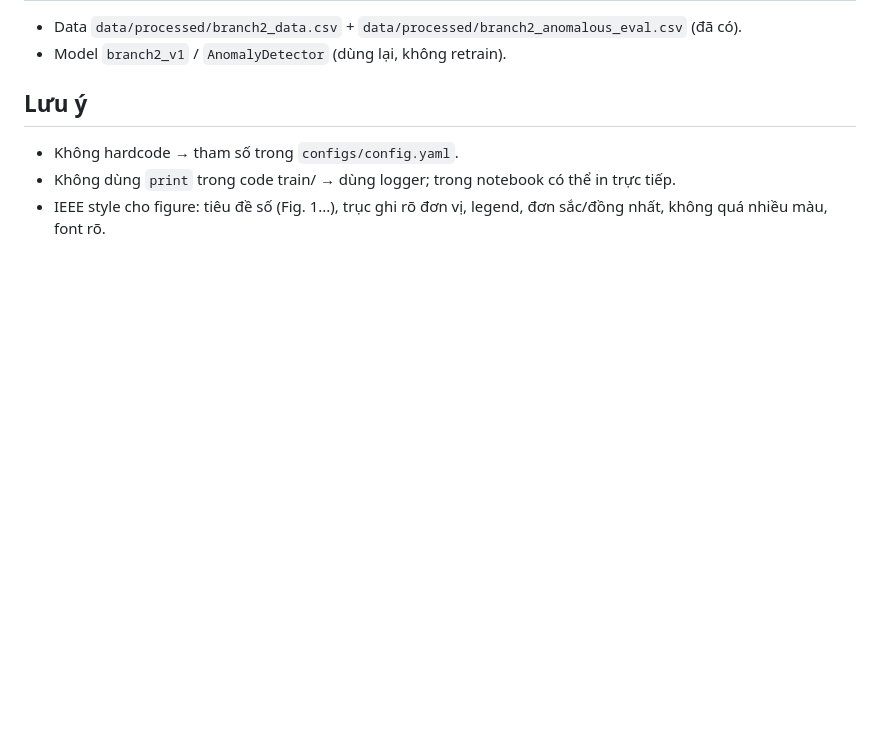
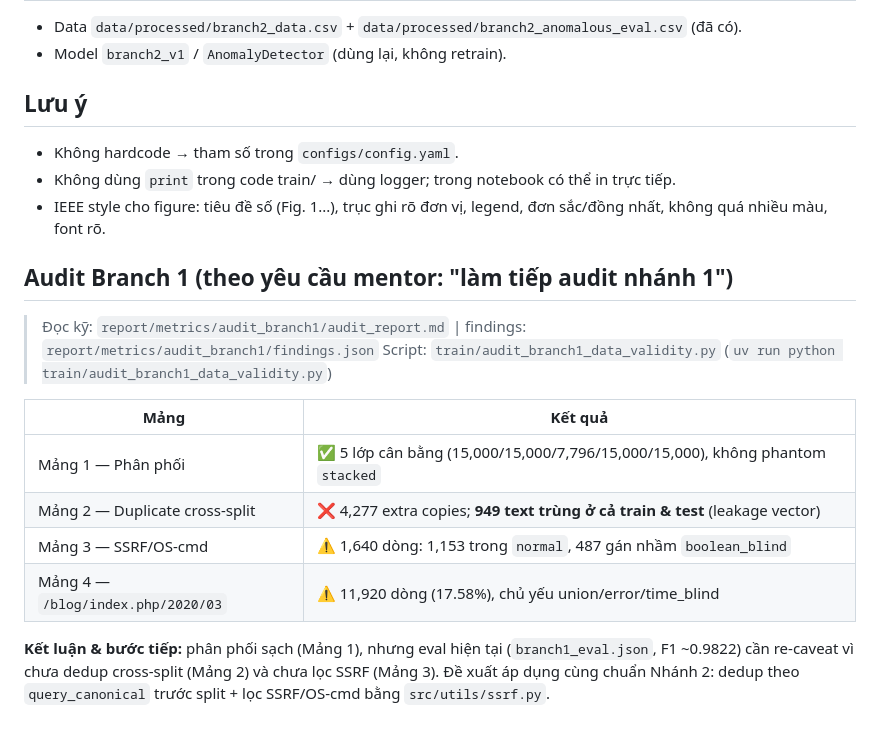
Before and after one commit to Duc42195/AI-Based-SQL-Injection-Detection-System, a Markdown page: report/plan/plan_next_branch2_cleanup.md, the part around the change. GitHub-like rendering; blank space fills up the shorter version.

Commit message:
Branch1: document audit findings in plan (5-class clean, 4277 dup w/ 949 straddle, SSRF 1640, blog 17.6%)

```diff
--- a/report/plan/plan_next_branch2_cleanup.md
+++ b/report/plan/plan_next_branch2_cleanup.md
@@ -83,3 +83,19 @@ còn attack đã biết để Branch 1 xử lý. Việc dọn cải thiện **t
 - Không dùng `print` trong code train/ → dùng logger; trong notebook có thể in trực tiếp.
 - IEEE style cho figure: tiêu đề số (Fig. 1...), trục ghi rõ đơn vị, legend, đơn sắc/đồng nhất,
   không quá nhiều màu, font rõ.
+
+## Audit Branch 1 (theo yêu cầu mentor: "làm tiếp audit nhánh 1")
+
+> Đọc kỹ: `report/metrics/audit_branch1/audit_report.md` | findings: `report/metrics/audit_branch1/findings.json`
+> Script: `train/audit_branch1_data_validity.py` (`uv run python train/audit_branch1_data_validity.py`)
+
+| Mảng | Kết quả |
+|---|---|
+| Mảng 1 — Phân phối | ✅ 5 lớp cân bằng (15,000/15,000/7,796/15,000/15,000), không phantom `stacked` |
+| Mảng 2 — Duplicate cross-split | ❌ 4,277 extra copies; **949 text trùng ở cả train & test** (leakage vector) |
+| Mảng 3 — SSRF/OS-cmd | ⚠️ 1,640 dòng: 1,153 trong `normal`, 487 gán nhầm `boolean_blind` |
+| Mảng 4 — `/blog/index.php/2020/03` | ⚠️ 11,920 dòng (17.58%), chủ yếu union/error/time_blind |
+
+**Kết luận & bước tiếp:** phân phối sạch (Mảng 1), nhưng eval hiện tại (`branch1_eval.json`, F1 ~0.9822)
+cần re-caveat vì chưa dedup cross-split (Mảng 2) và chưa lọc SSRF (Mảng 3). Đề xuất áp dụng cùng chuẩn
+Nhánh 2: dedup theo `query_canonical` trước split + lọc SSRF/OS-cmd bằng `src/utils/ssrf.py`.
```
